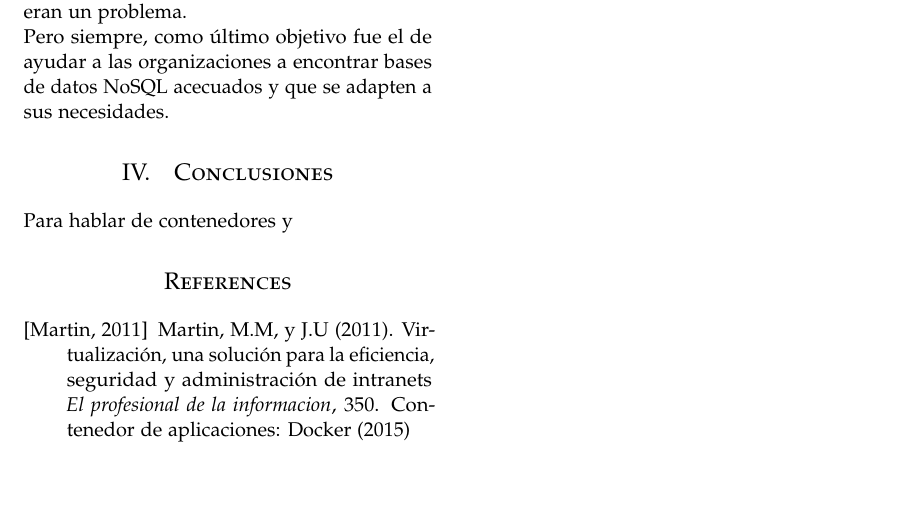
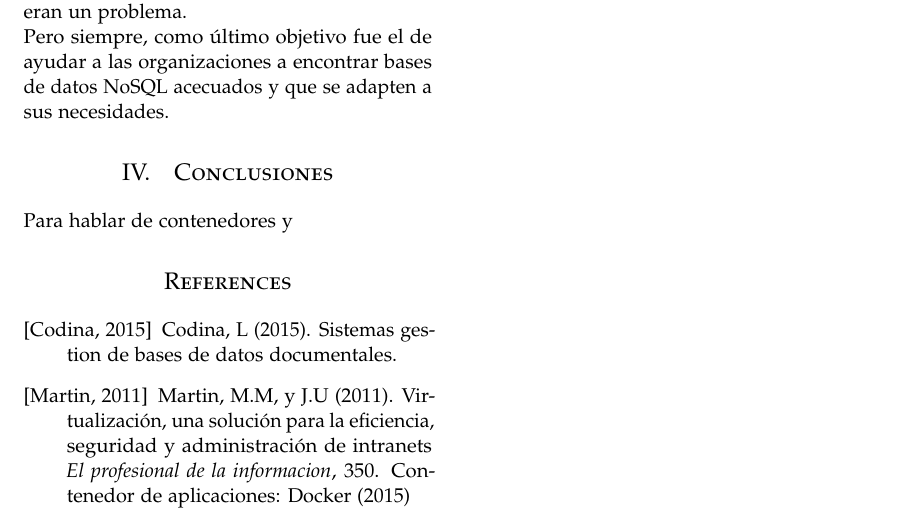
Before and after one commit to Andre-Reinoso/Comparaci-n-BD-NoSQL, a LaTeX paper (articulo.tex): part of page 5 of 5, cut so that both start at the same text, the shorter picture padded with empty space. Compiled offline with pdfLaTeX.

Commit message:
Referencias

```diff
--- a/articulo.tex
+++ b/articulo.tex
@@ -248,6 +248,10 @@ Para hablar de contenedores y
 %----------------------------------------------------------------------------------------
 
 \begin{thebibliography}{99} % Bibliography - this is intentionally simple in this template
+\bibitem[Codina, 2015]{Luis Codina:2015dg}
+Codina, L (2015).
+\newblock Sistemas gestion de bases de datos documentales.
+
 
 \bibitem[Martin, 2011]{Diego Martin:2011dg}
 Martin, M.M,  y J.U (2011).
```
